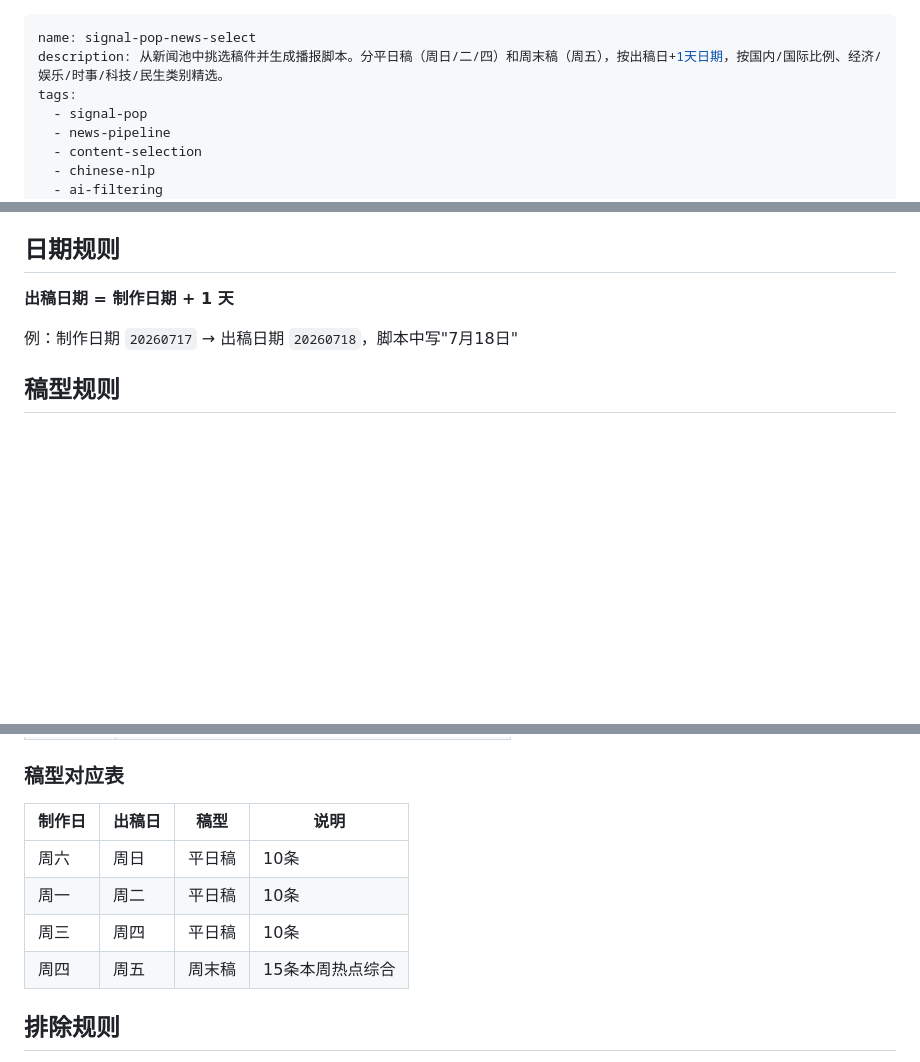
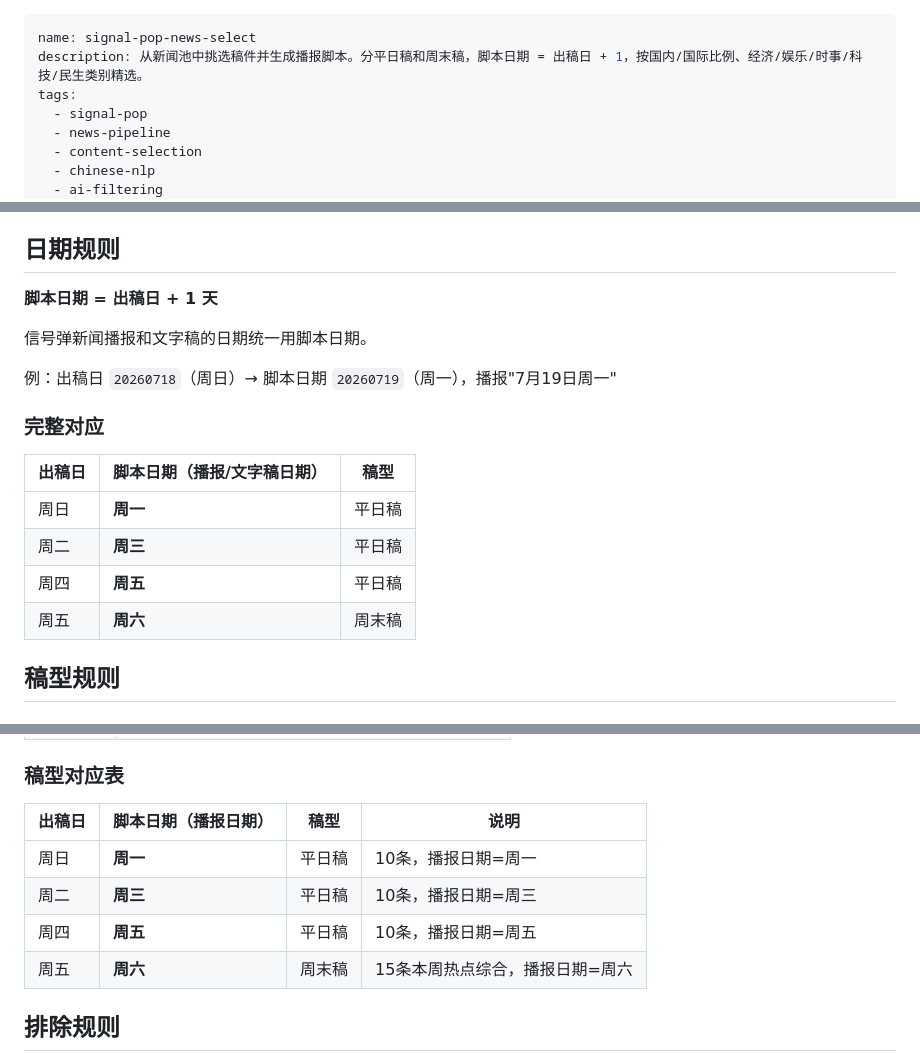
Before and after one commit to kany2000/signal_pop, a Markdown page: skills/signal-pop-news-select/SKILL.md, 3 parts joined by grey strips. Rendered like a GitHub page; blank space fills up the shorter version.

Commit message:
fix: simplify date rule, remove production day
Only two concepts: output day and script date (script date = output day + 1). No production day.

Co-Authored-By: Claude <noreply@anthropic.com>

```diff
--- a/skills/signal-pop-news-select/SKILL.md
+++ b/skills/signal-pop-news-select/SKILL.md
@@ -1,6 +1,6 @@
 ---
 name: signal-pop-news-select
-description: 从新闻池中挑选稿件并生成播报脚本。分平日稿（周日/二/四）和周末稿（周五），按出稿日+1天日期，按国内/国际比例、经济/娱乐/时事/科技/民生类别精选。
+description: 从新闻池中挑选稿件并生成播报脚本。分平日稿和周末稿，脚本日期 = 出稿日 + 1，按国内/国际比例、经济/娱乐/时事/科技/民生类别精选。
 tags:
   - signal-pop
   - news-pipeline
@@ -18,9 +18,20 @@ category: software-development
 
 ## 日期规则
 
-**出稿日期 = 制作日期 + 1 天**
+**脚本日期 = 出稿日 + 1 天**
 
-例：制作日期 `20260717` → 出稿日期 `20260718`，脚本中写"7月18日"
+信号弹新闻播报和文字稿的日期统一用脚本日期。
+
+例：出稿日 `20260718`（周日）→ 脚本日期 `20260719`（周一），播报"7月19日周一"
+
+### 完整对应
+
+| 出稿日 | 脚本日期（播报/文字稿日期） | 稿型 |
+|--------|---------------------------|------|
+| 周日 | **周一** | 平日稿 |
+| 周二 | **周三** | 平日稿 |
+| 周四 | **周五** | 平日稿 |
+| 周五 | **周六** | 周末稿 |
 
 ## 稿型规则
 
@@ -47,12 +58,12 @@ category: software-development
 
 ### 稿型对应表
 
-| 制作日 | 出稿日 | 稿型 | 说明 |
-|--------|--------|------|------|
-| 周六 | 周日 | 平日稿 | 10条 |
-| 周一 | 周二 | 平日稿 | 10条 |
-| 周三 | 周四 | 平日稿 | 10条 |
-| 周四 | 周五 | 周末稿 | 15条本周热点综合 |
+| 出稿日 | 脚本日期（播报日期） | 稿型 | 说明 |
+|--------|-------------------|------|------|
+| 周日 | **周一** | 平日稿 | 10条，播报日期=周一 |
+| 周二 | **周三** | 平日稿 | 10条，播报日期=周三 |
+| 周四 | **周五** | 平日稿 | 10条，播报日期=周五 |
+| 周五 | **周六** | 周末稿 | 15条本周热点综合，播报日期=周六 |
 
 ## 排除规则
 
```
Also changed, not shown: other parts of skills/signal-pop-news-select/SKILL.md (+1 -1 lines), 1 other file.
